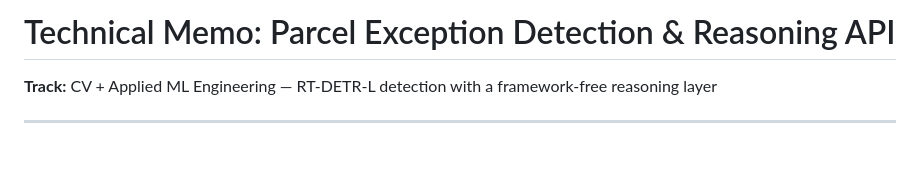
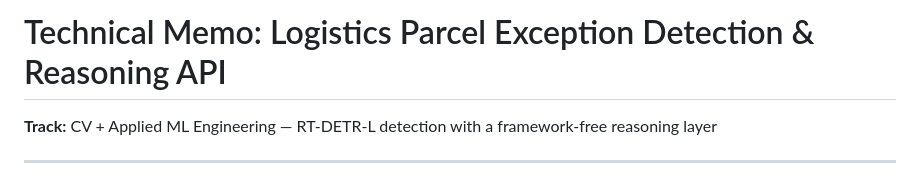
Before and after one commit to ShivrajRajasekaran/Logistics-Exception-Engine, a Markdown page: MEMO.md, the part around the change. Drawn GitHub-style; blank space fills up the shorter version.

```diff
--- a/MEMO.md
+++ b/MEMO.md
@@ -1,4 +1,4 @@
-# Technical Memo: Parcel Exception Detection & Reasoning API
+# Technical Memo: Logistics Parcel Exception Detection & Reasoning API
 
 **Track:** CV + Applied ML Engineering — RT-DETR-L detection with a framework-free reasoning layer
 
```
